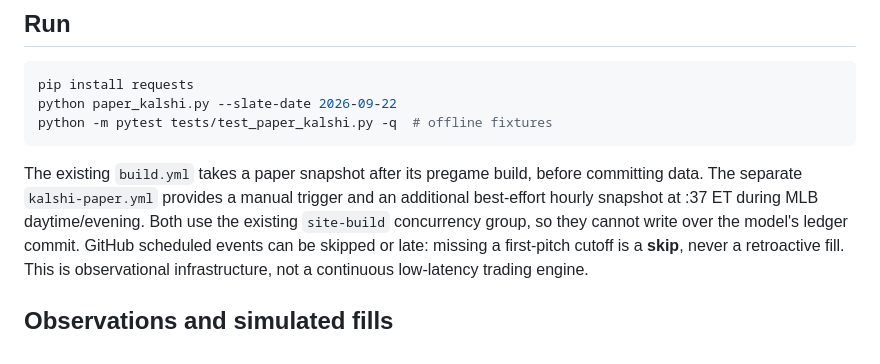
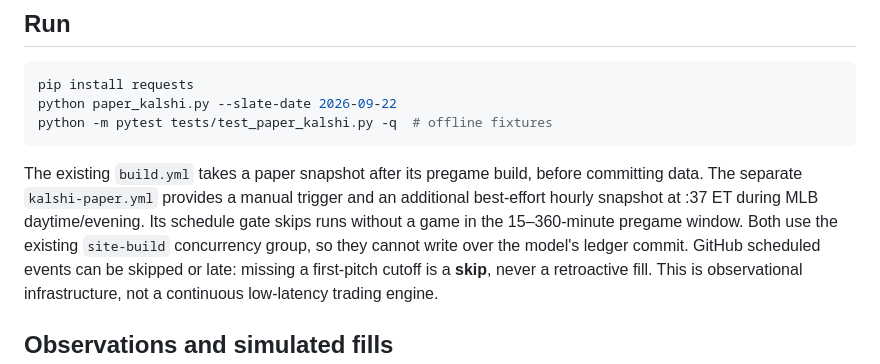
Before and after one commit to Dave356w/Dave356w, a Markdown page: docs/kalshi_paper.md, the part around the change. GitHub-like rendering.

Commit message:
Gate standalone paper polling to active MLB pregame window

```diff
--- a/docs/kalshi_paper.md
+++ b/docs/kalshi_paper.md
@@ -16,6 +16,7 @@ python -m pytest tests/test_paper_kalshi.py -q  # offline fixtures
 The existing `build.yml` takes a paper snapshot after its pregame build, before
 committing data. The separate `kalshi-paper.yml` provides a manual trigger and
 an additional best-effort hourly snapshot at :37 ET during MLB daytime/evening.
+Its schedule gate skips runs without a game in the 15–360-minute pregame window.
 Both use the existing `site-build` concurrency group, so they cannot write
 over the model's ledger commit. GitHub scheduled events can be skipped or late:
 missing a first-pitch cutoff is a **skip**, never a retroactive fill. This is
```
